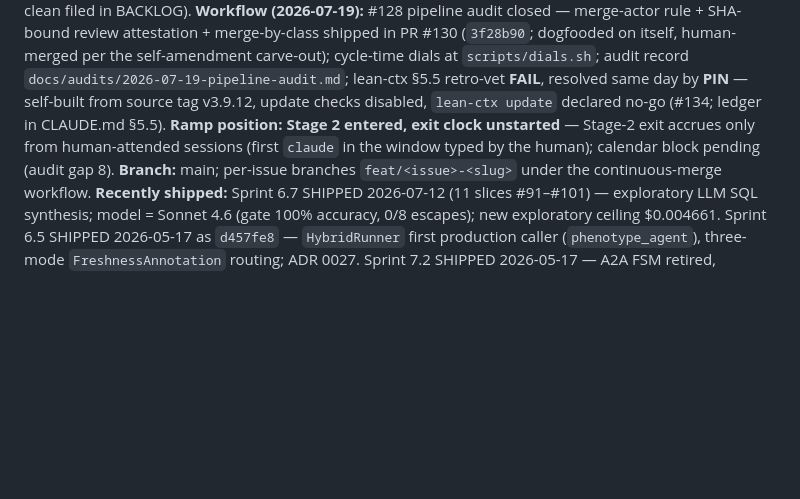
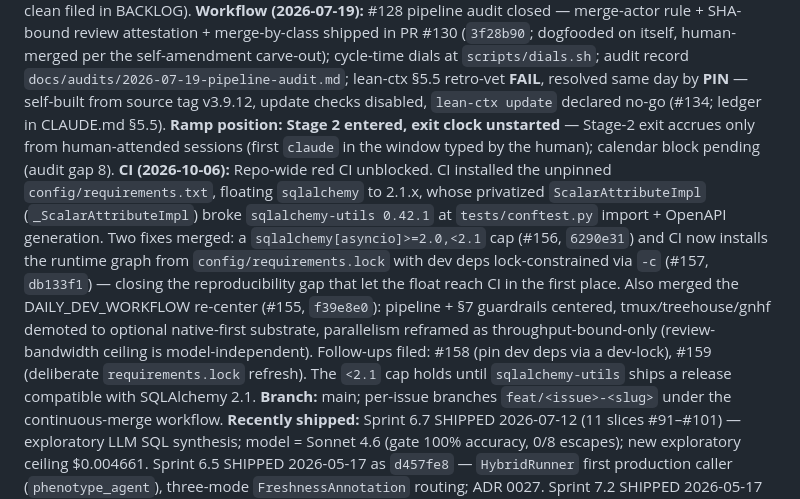
Before and after one commit to jagnyesh/researchflow, a Markdown page: CONTEXT.md, the part around one of its changes. GitHub-like rendering; blank space fills up the shorter version.

```diff
--- a/CONTEXT.md
+++ b/CONTEXT.md
@@ -3,6 +3,7 @@
 **Sprint:** 6.7 SHIPPED 2026-07-12 — exploratory portal LLM SQL synthesis behind a default-deny validator. The LLM now writes the exploratory SQL directly (NL → `{sql, explanation}`), gated by an 8-rule default-deny `SQLValidator` (aggregate-only, zero adversarial escapes), executed under the read-only `rf_readonly` role. Retired `JoinQueryBuilder` + `QueryInterpreter` (−2,643 LOC, #100); closed #76 at the source; resolved the Sprint 8.6 caching candidate (exploratory `cache_hit_rate` 0%→95%). Eight grilled decisions all held; see [ADR 0028](docs/decisions/0028-sprint-6-7-exploratory-llm-sql-synthesis.md) (status: shipped) for the slice ledger, gate evidence, ceiling re-derivation, and retro. First sprint under the per-issue-branch continuous-merge workflow — 11 slices, one branch/PR each.
 **Post-6.7 follow-ups (2026-07-13):** #116 CLOSED (PR #120) — retired the `claude-3-7-sonnet-20250219` landmine, which had two homes: the dead `langchain_agents.py` LangChain-migration prototype (deleted whole, ~1,200 LOC) and — the live one — `app/utils/multi_llm_client.py` (6 sites), which the production `calendar_agent`/`delivery_agent` invoke via `langgraph_workflow`. It was 404ing live (secondary=ollama down → Claude fallback → retired model → 404; the likely cause of the "calendar/delivery 5-7ms no-op spans"). Fixed to a single `CLAUDE_MODEL="claude-sonnet-4-6"` constant + wire-level regression test. The `/diagnose` first-pass called it "latent"; the fresh-context review grepping the whole tree caught the live instance — lesson recorded: a model-id landmine check must grep the whole codebase, not just the file the issue names. Also restored the local HAPI corpus from a `drive_fhir_traffic.py` synthetic-write drift (14 patients, 366→380; soft-deleted the post-anchor batch + re-materialized; follow-up to make that writer self-clean filed in BACKLOG).
 **Workflow (2026-07-19):** #128 pipeline audit closed — merge-actor rule + SHA-bound review attestation + merge-by-class shipped in PR #130 (`3f28b90`; dogfooded on itself, human-merged per the self-amendment carve-out); cycle-time dials at `scripts/dials.sh`; audit record `docs/audits/2026-07-19-pipeline-audit.md`; lean-ctx §5.5 retro-vet **FAIL**, resolved same day by **PIN** — self-built from source tag v3.9.12, update checks disabled, `lean-ctx update` declared no-go (#134; ledger in CLAUDE.md §5.5). **Ramp position: Stage 2 entered, exit clock unstarted** — Stage-2 exit accrues only from human-attended sessions (first `claude` in the window typed by the human); calendar block pending (audit gap 8).
+**CI (2026-10-06):** Repo-wide red CI unblocked. CI installed the unpinned `config/requirements.txt`, floating `sqlalchemy` to 2.1.x, whose privatized `ScalarAttributeImpl` (`_ScalarAttributeImpl`) broke `sqlalchemy-utils 0.42.1` at `tests/conftest.py` import + OpenAPI generation. Two fixes merged: a `sqlalchemy[asyncio]>=2.0,<2.1` cap (#156, `6290e31`) and CI now installs the runtime graph from `config/requirements.lock` with dev deps lock-constrained via `-c` (#157, `db133f1`) — closing the reproducibility gap that let the float reach CI in the first place. Also merged the DAILY_DEV_WORKFLOW re-center (#155, `f39e8e0`): pipeline + §7 guardrails centered, tmux/treehouse/gnhf demoted to optional native-first substrate, parallelism reframed as throughput-bound-only (review-bandwidth ceiling is model-independent). Follow-ups filed: #158 (pin dev deps via a dev-lock), #159 (deliberate `requirements.lock` refresh). The `<2.1` cap holds until `sqlalchemy-utils` ships a release compatible with SQLAlchemy 2.1.
 **Branch:** main; per-issue branches `feat/<issue>-<slug>` under the continuous-merge workflow.
 **Recently shipped:** Sprint 6.7 SHIPPED 2026-07-12 (11 slices #91–#101) — exploratory LLM SQL synthesis; model = Sonnet 4.6 (gate 100% accuracy, 0/8 escapes); new exploratory ceiling $0.004661. Sprint 6.5 SHIPPED 2026-05-17 as `d457fe8` — `HybridRunner` first production caller (`phenotype_agent`), three-mode `FreshnessAnnotation` routing; ADR 0027. Sprint 7.2 SHIPPED 2026-05-17 — A2A FSM retired, LangGraph is the only orchestrator. Sprint 6.4 SHIPPED 2026-05-15 as `b64d0d8` (sqlonfhir integration). Sprint 8 series CLOSED 2026-05-14. Sprint 6.1/6.2 SHIPPED 2026-05-08.
 **Overall progress:** Sprint 6.7 SHIPPED 2026-07-12, Sprint 6.5 SHIPPED 2026-05-17, Sprint 7.2 SHIPPED 2026-05-17, Sprint 6.4 SHIPPED 2026-05-15, Sprint 8 series closed 2026-05-14, Sprint 6.1/6.2 SHIPPED 2026-05-08. **~21/22 sprints shipped.** The exploratory portal's LLM-writes-SQL posture is live behind the validator; the formal portal keeps rule-based `SQLGenerator` + human SQL review (unchanged).
```
Also changed, not shown: other parts of CONTEXT.md (+1 -1 lines).
